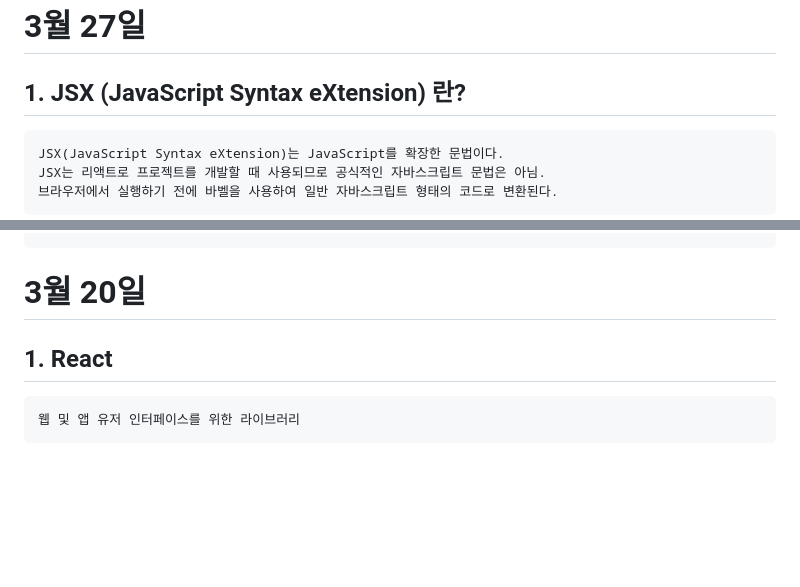
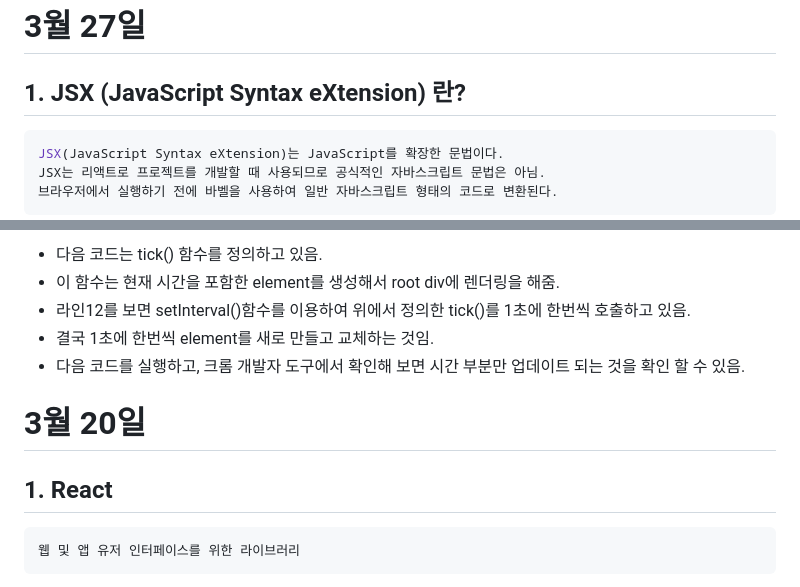
Before and after one commit to soweat/react1-2, a Markdown page: README.md, 2 parts joined by grey strips. Drawn GitHub-style; blank space fills up the shorter version.

````diff
--- a/README.md
+++ b/README.md
@@ -2,7 +2,7 @@
 
 # 3월 27일
 ## 1. JSX (JavaScript Syntax eXtension) 란?
-```
+```ruby
 JSX(JavaScript Syntax eXtension)는 JavaScript를 확장한 문법이다.
 JSX는 리액트로 프로젝트를 개발할 때 사용되므로 공식적인 자바스크립트 문법은 아님.
 브라우저에서 실행하기 전에 바벨을 사용하여 일반 자바스크립트 형태의 코드로 변환된다.
@@ -34,6 +155,11 @@ ReactDOM.render(
+* 다음 코드는 tick() 함수를 정의하고 있음.
+* 이 함수는 현재 시간을 포함한 element를 생성해서 root div에 렌더링을 해줌.
+* 라인12를 보면 setInterval()함수를 이용하여 위에서 정의한 tick()를 1초에 한번씩 호출하고 있음.
+* 결국 1초에 한번씩 element를 새로 만들고 교체하는 것임.
+* 다음 코드를 실행하고, 크롬 개발자 도구에서 확인해 보면 시간 부분만 업데이트 되는 것을 확인 할 수 있음.
 # 3월 20일
 ## 1. React
-```
+```ruby
 웹 및 앱 유저 인터페이스를 위한 라이브러리
 ```
 * 2023년 새롭게 오픈한 리액트의 공식 사이트 헤드 카피
````
Also changed, not shown: other parts of README.md (+122 -1 lines).
